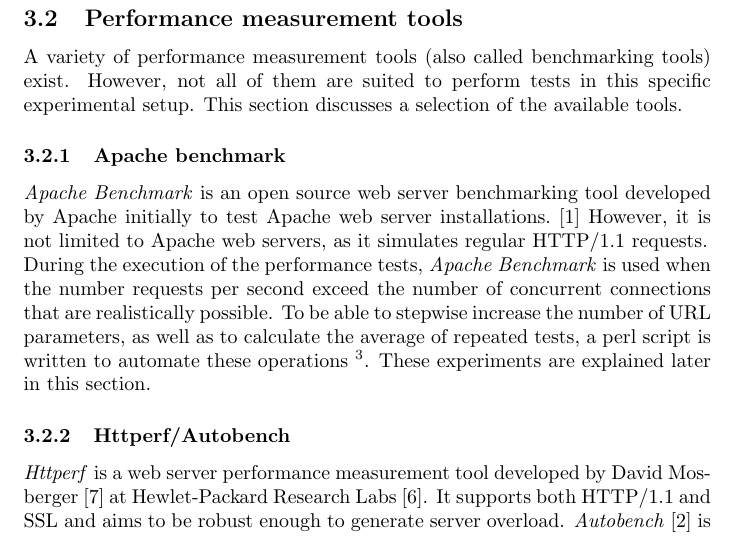
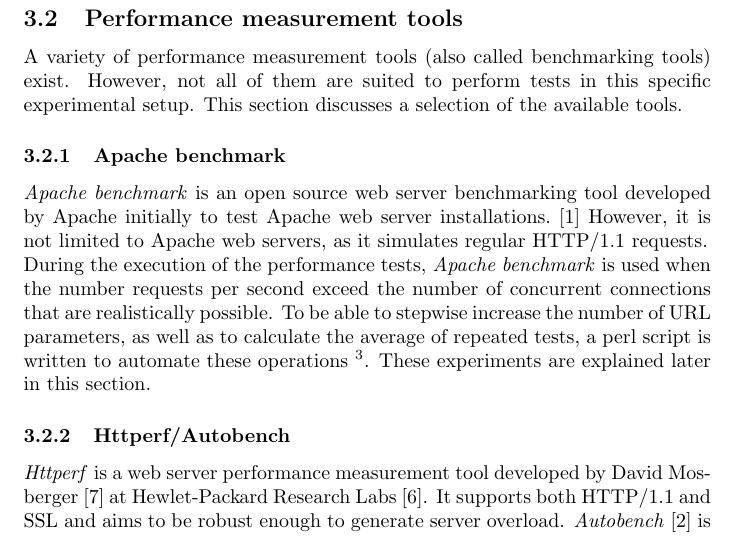
Before and after one commit to lutzengels/naxsiperftest, a LaTeX paper (paper/paper.tex, which reads paper/methods_tools_apachebenchmark.tex): part of page 10 of 55, cut so that both start at the same text. Compiled offline with pdfLaTeX.

Commit message:
Change Apache Benchmark -> Apache benchmark

```diff
--- a/paper/methods_tools_apachebenchmark.tex
+++ b/paper/methods_tools_apachebenchmark.tex
@@ -1,2 +1,2 @@
-\emph{Apache Benchmark} is an open source web server benchmarking tool developed by Apache initially to test Apache web server installations.~\cite{apachebenchmark2013} However, it is not limited to Apache web servers, as it simulates regular HTTP/1.1 requests.\\
-During the execution of the performance tests, \emph{Apache Benchmark} is used when the number requests per second exceed the number of concurrent connections that are realistically possible. To be able to stepwise increase the number of URL parameters, as well as to calculate the average of repeated tests, a perl script is written to automate these operations~\footnote{\url{https://github.com/lutzengels/naxsiperftest/blob/master/tools/bench.pl}}.  These experiments are explained later in this section.
+\emph{Apache benchmark} is an open source web server benchmarking tool developed by Apache initially to test Apache web server installations.~\cite{apachebenchmark2013} However, it is not limited to Apache web servers, as it simulates regular HTTP/1.1 requests.\\
+During the execution of the performance tests, \emph{Apache benchmark} is used when the number requests per second exceed the number of concurrent connections that are realistically possible. To be able to stepwise increase the number of URL parameters, as well as to calculate the average of repeated tests, a perl script is written to automate these operations~\footnote{\url{https://github.com/lutzengels/naxsiperftest/blob/master/tools/bench.pl}}.  These experiments are explained later in this section.
```
